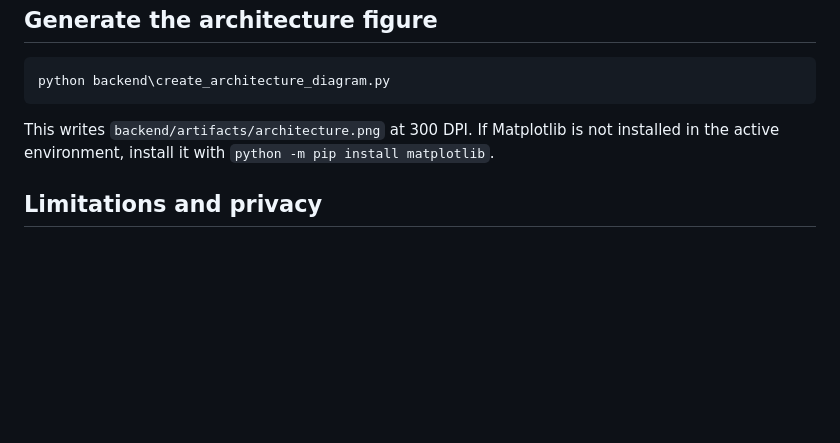
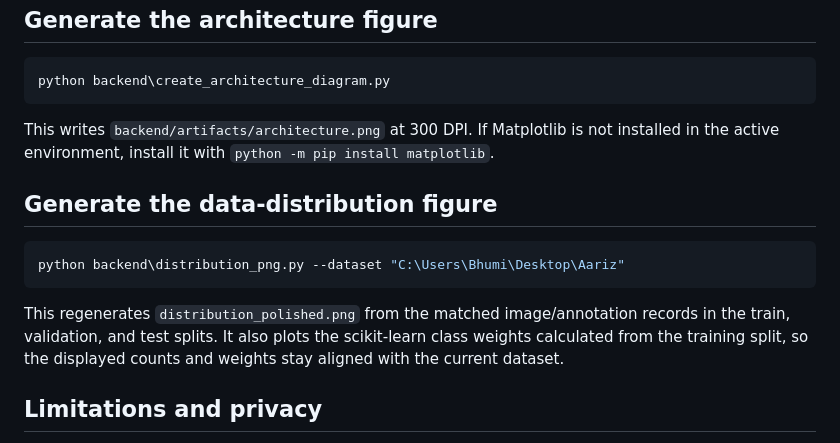
Before and after one commit to Bhumisharma2719/CleftSkel-AI, a Markdown page: README.md, the part around the change. Rendered like a GitHub page; blank space fills up the shorter version.

Commit message:
readme_file

````diff
--- a/README.md
+++ b/README.md
@@ -188,6 +188,14 @@ python backend\create_architecture_diagram.py
 
 This writes `backend/artifacts/architecture.png` at 300 DPI. If Matplotlib is not installed in the active environment, install it with `python -m pip install matplotlib`.
 
+## Generate the data-distribution figure
+
+```powershell
+python backend\distribution_png.py --dataset "C:\Users\Bhumi\Desktop\Aariz"
+```
+
+This regenerates `distribution_polished.png` from the matched image/annotation records in the train, validation, and test splits. It also plots the scikit-learn class weights calculated from the training split, so the displayed counts and weights stay aligned with the current dataset.
+
 ## Limitations and privacy
 
 The current Aariz annotations provide CVM stages. They do not provide observed skeletal age or CVA ground truth. Stage-mapped ages are synthetic proxies; CVA output remains unavailable until explicit labels and a trained checkpoint are provided. Grad-CAM is a coarse visualization and does not establish causal reasoning or anatomically faithful attention. Growth guidance is qualitative and must not independently determine treatment timing.
````
